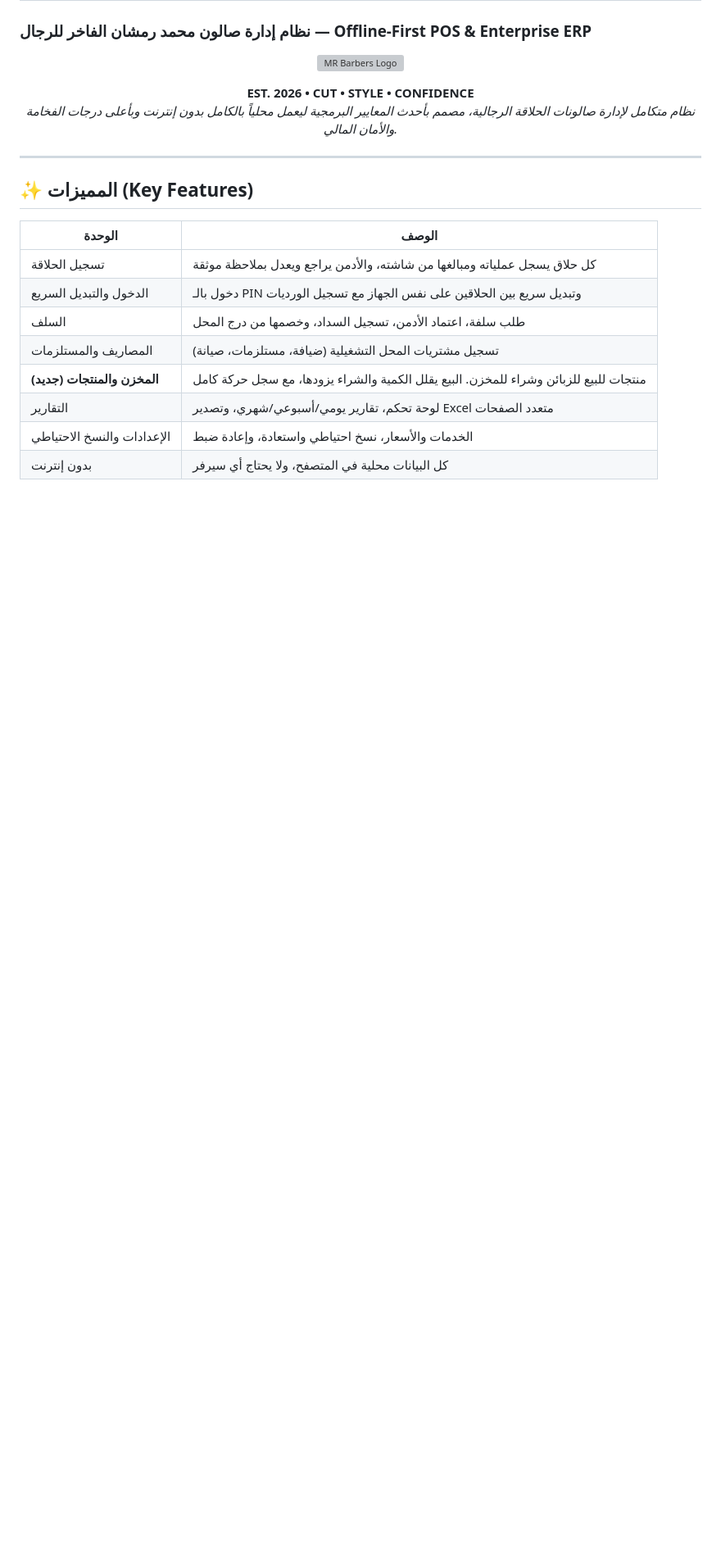
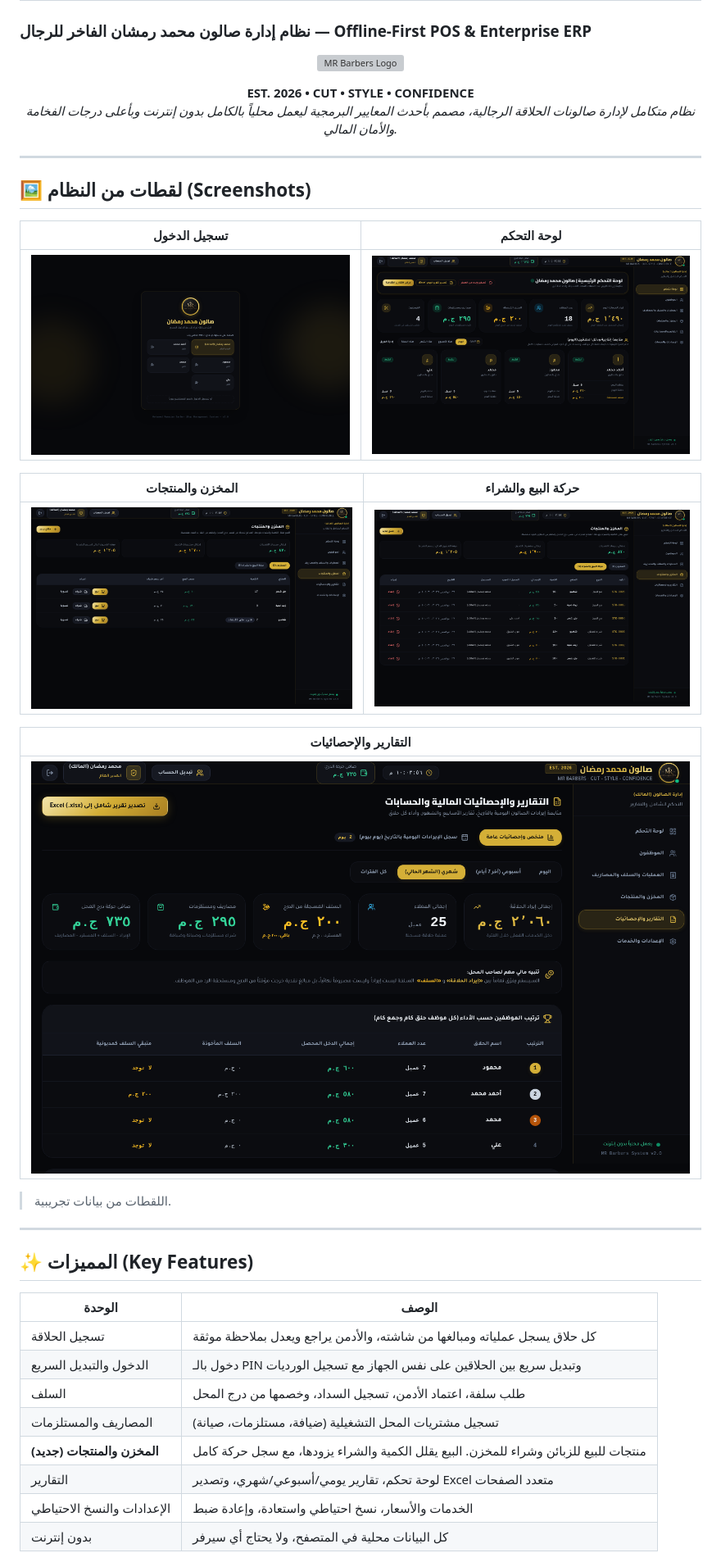
Before and after one commit to M12803/MR-barber-Project, a Markdown page: README.md, the part around the change. Shown at 82% size. Drawn GitHub-style; pictures changed too: docs/screenshots/dashboard.png (added), docs/screenshots/inventory-movements.png (added), docs/screenshots/inventory.png (added); blank space fills up the shorter version; grey boxes are pictures that could not be loaded.

Commit message:
docs: add app screenshots to README (#2)
* docs: add app screenshots

* Update README.md

```diff
--- a/README.md
+++ b/README.md
@@ -9,6 +9,24 @@
   <b>EST. 2026 • CUT • STYLE • CONFIDENCE</b><br>
   <i>نظام متكامل لإدارة صالونات الحلاقة الرجالية، مصمم بأحدث المعايير البرمجية ليعمل محلياً بالكامل بدون إنترنت وبأعلى درجات الفخامة والأمان المالي.</i>
 </p>
+
+---
+
+## 🖼️ لقطات من النظام (Screenshots)
+
+| تسجيل الدخول | لوحة التحكم |
+| :---: | :---: |
+| ![login](docs/screenshots/login.png) | ![dashboard](docs/screenshots/dashboard.png) |
+
+| المخزن والمنتجات | حركة البيع والشراء |
+| :---: | :---: |
+| ![inventory](docs/screenshots/inventory.png) | ![movements](docs/screenshots/inventory-movements.png) |
+
+| التقارير والإحصائيات |
+| :---: |
+| ![reports](docs/screenshots/reports.png) |
+
+> اللقطات من بيانات تجريبية.
 
 ---
 
```
